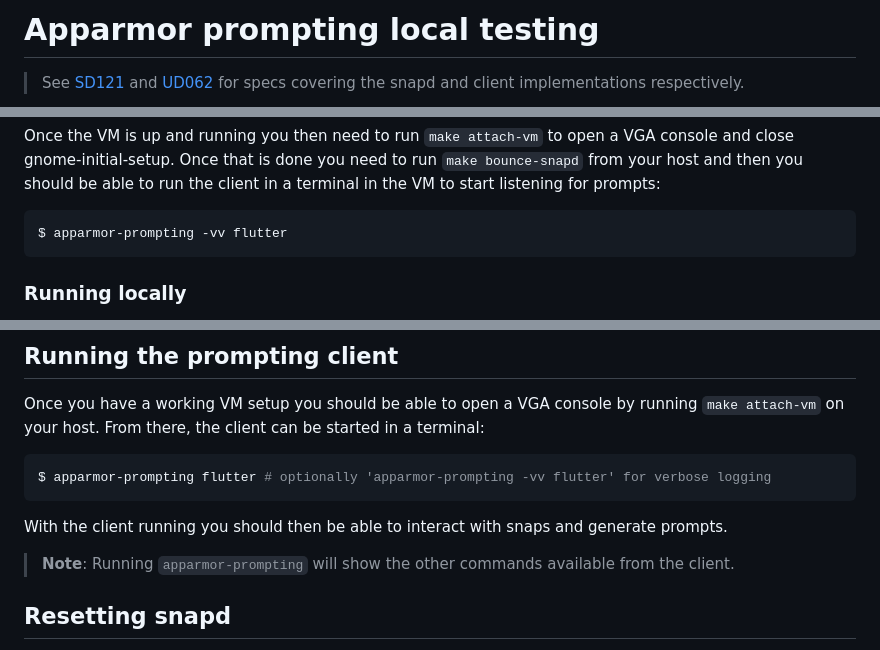
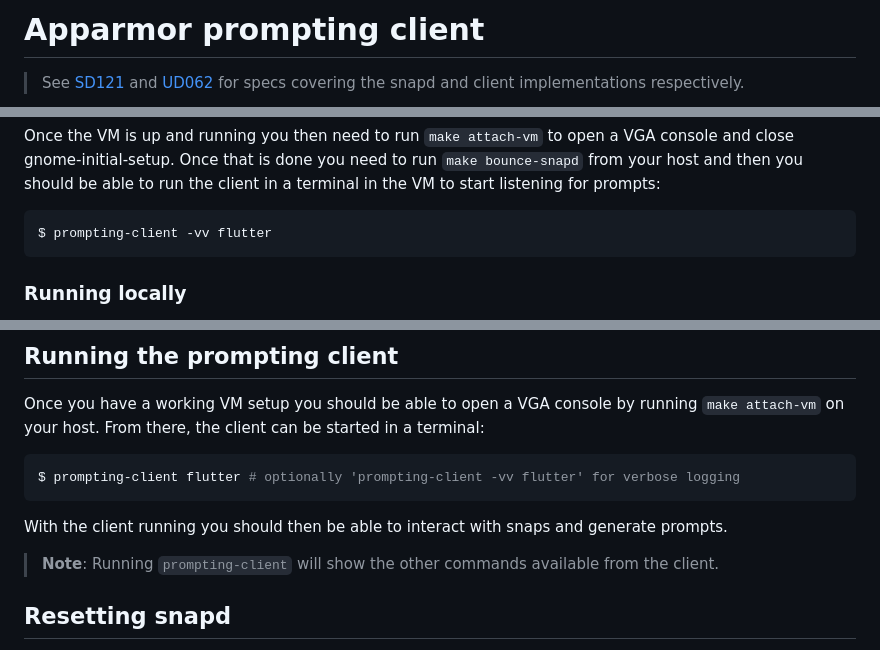
Before and after one commit to canonical/desktop-security-center, a Markdown page: README.md, 3 parts joined by grey strips. GitHub-like rendering.

Commit message:
updating naming in README following rename

````diff
--- a/README.md
+++ b/README.md
@@ -1,4 +1,4 @@
-# Apparmor prompting local testing
+# Apparmor prompting client
 
 > See [SD121][0] and [UD062][1] for specs covering the snapd and client
 > implementations respectively.
@@ -47,7 +47,7 @@ VGA console and close gnome-initial-setup. Once that is done you need to run
 `make bounce-snapd` from your host and then you should be able to run the client
 in a terminal in the VM to start listening for prompts:
 ```bash
-$ apparmor-prompting -vv flutter
+$ prompting-client -vv flutter
 ```
 
 ### Running locally
@@ -103,13 +103,13 @@ Once you have a working VM setup you should be able to open a VGA console by
 running `make attach-vm` on your host. From there, the client can be started in
 a terminal:
 ```bash
-$ apparmor-prompting flutter # optionally 'apparmor-prompting -vv flutter' for verbose logging
+$ prompting-client flutter # optionally 'prompting-client -vv flutter' for verbose logging
 ```
 
 With the client running you should then be able to interact with snaps and
 generate prompts.
 
-> **Note**: Running `apparmor-prompting` will show the other commands available
+> **Note**: Running `prompting-client` will show the other commands available
 > from the client.
 
 
````
Also changed, not shown: other parts of README.md (+1 -1 lines).
